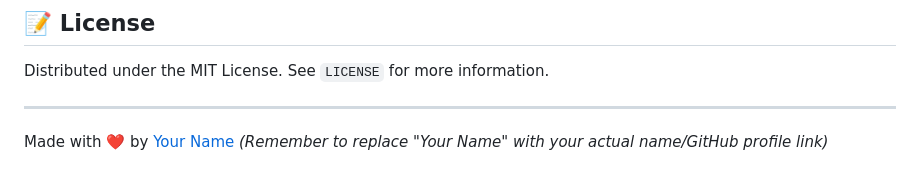
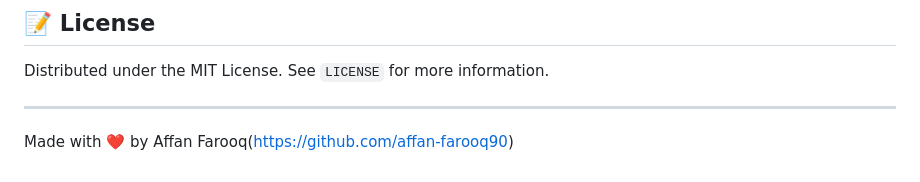
Before and after one commit to affan-farooq90/Readme-Gen, a Markdown page: README.md, the part around the change. Drawn GitHub-style.

```diff
--- a/README.md
+++ b/README.md
@@ -160,5 +160,4 @@ Distributed under the MIT License. See `LICENSE` for more information.
 
 ---
 
-Made with ❤️ by [Your Name](https://github.com/affan-farooq90)
-*(Remember to replace "Your Name" with your actual name/GitHub profile link)*
+Made with ❤️ by Affan Farooq(https://github.com/affan-farooq90)
```
